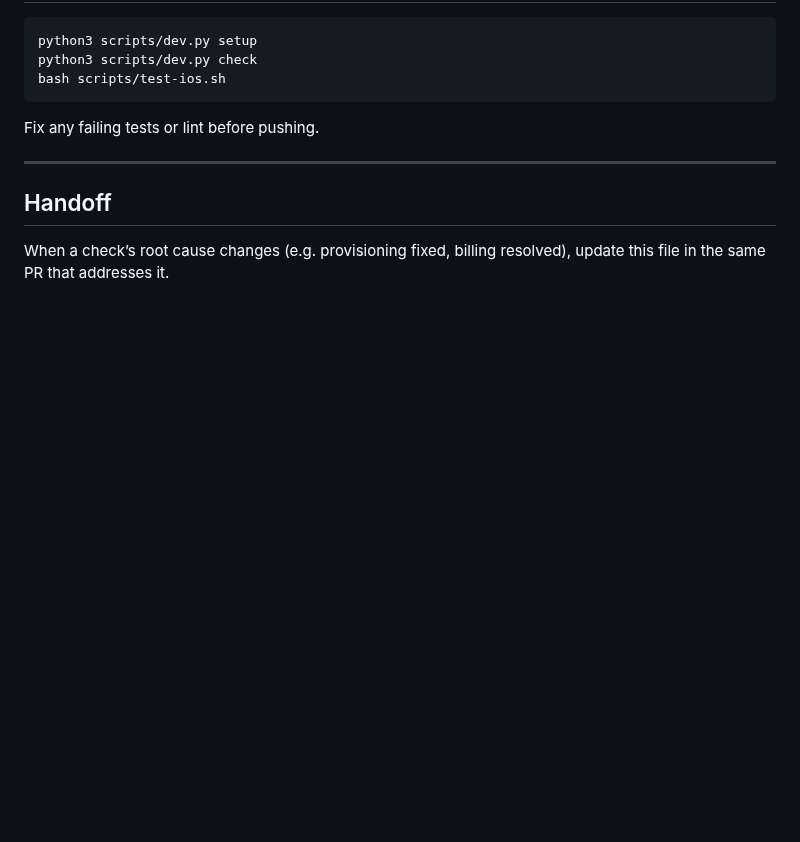
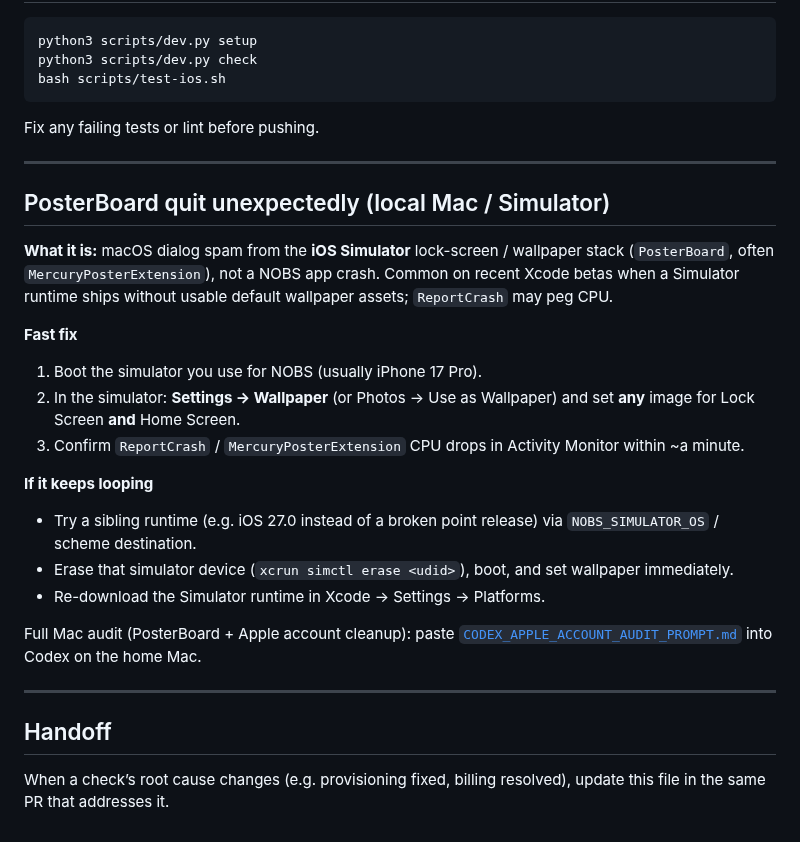
Before and after one commit to acburgess25/NOBS, a Markdown page: docs/CI_TROUBLESHOOTING.md, the part around one of its changes. Drawn GitHub-style; blank space fills up the shorter version.

Commit message:
Document PosterBoard simulator crash workaround in CI troubleshooting.
Co-authored-by: Alex Burgess <acburgess25@users.noreply.github.com>

```diff
--- a/docs/CI_TROUBLESHOOTING.md
+++ b/docs/CI_TROUBLESHOOTING.md
@@ -111,6 +111,26 @@ Fix any failing tests or lint before pushing.
 
 ---
 
+## PosterBoard quit unexpectedly (local Mac / Simulator)
+
+**What it is:** macOS dialog spam from the **iOS Simulator** lock-screen / wallpaper stack (`PosterBoard`, often `MercuryPosterExtension`), not a NOBS app crash. Common on recent Xcode betas when a Simulator runtime ships without usable default wallpaper assets; `ReportCrash` may peg CPU.
+
+**Fast fix**
+
+1. Boot the simulator you use for NOBS (usually iPhone 17 Pro).
+2. In the simulator: **Settings → Wallpaper** (or Photos → Use as Wallpaper) and set **any** image for Lock Screen **and** Home Screen.
+3. Confirm `ReportCrash` / `MercuryPosterExtension` CPU drops in Activity Monitor within ~a minute.
+
+**If it keeps looping**
+
+- Try a sibling runtime (e.g. iOS 27.0 instead of a broken point release) via `NOBS_SIMULATOR_OS` / scheme destination.
+- Erase that simulator device (`xcrun simctl erase <udid>`), boot, and set wallpaper immediately.
+- Re-download the Simulator runtime in Xcode → Settings → Platforms.
+
+Full Mac audit (PosterBoard + Apple account cleanup): paste [`CODEX_APPLE_ACCOUNT_AUDIT_PROMPT.md`](CODEX_APPLE_ACCOUNT_AUDIT_PROMPT.md) into Codex on the home Mac.
+
+---
+
 ## Handoff
 
 When a check’s root cause changes (e.g. provisioning fixed, billing resolved), update this file in the same PR that addresses it.
```
Also changed, not shown: other parts of docs/CI_TROUBLESHOOTING.md (+1 -1 lines).
